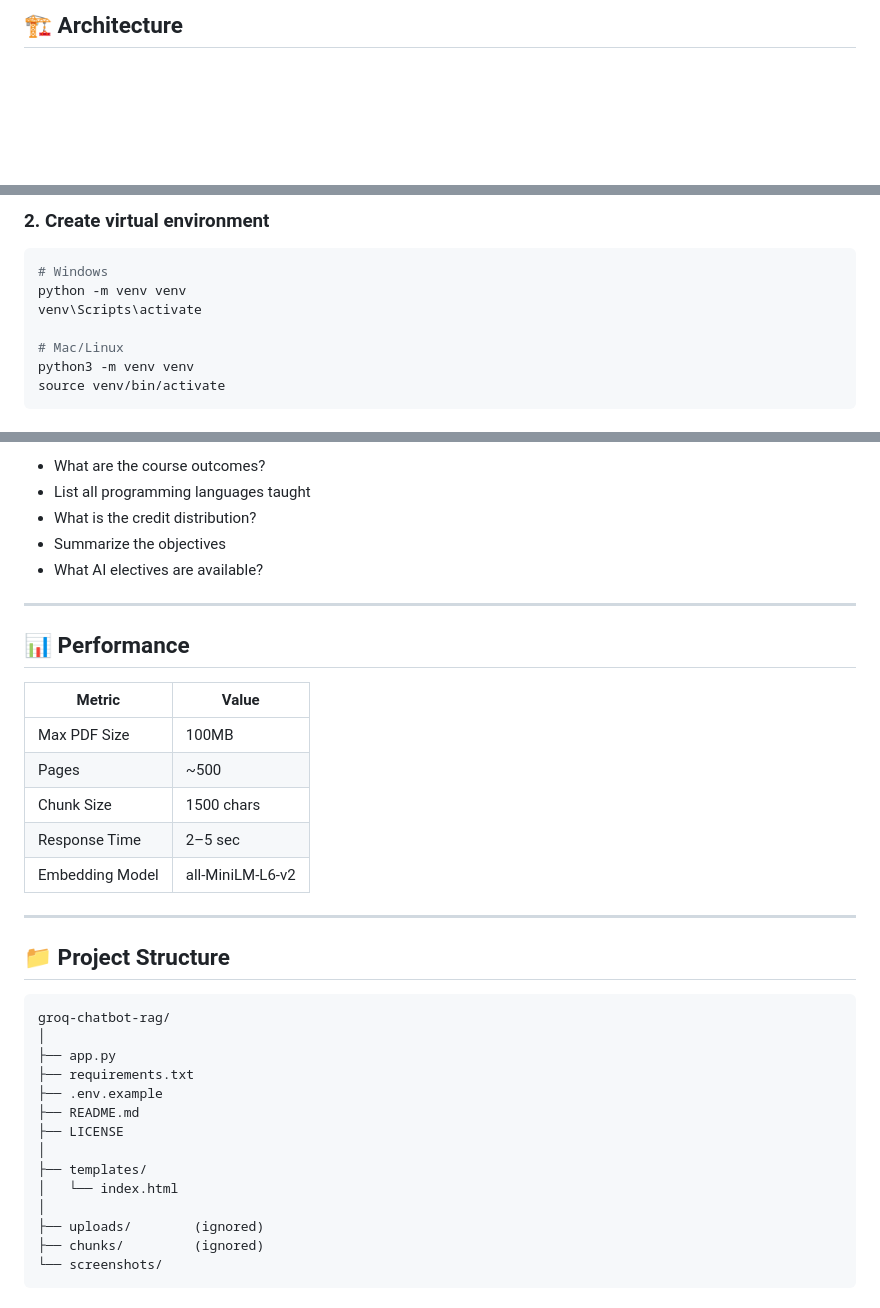
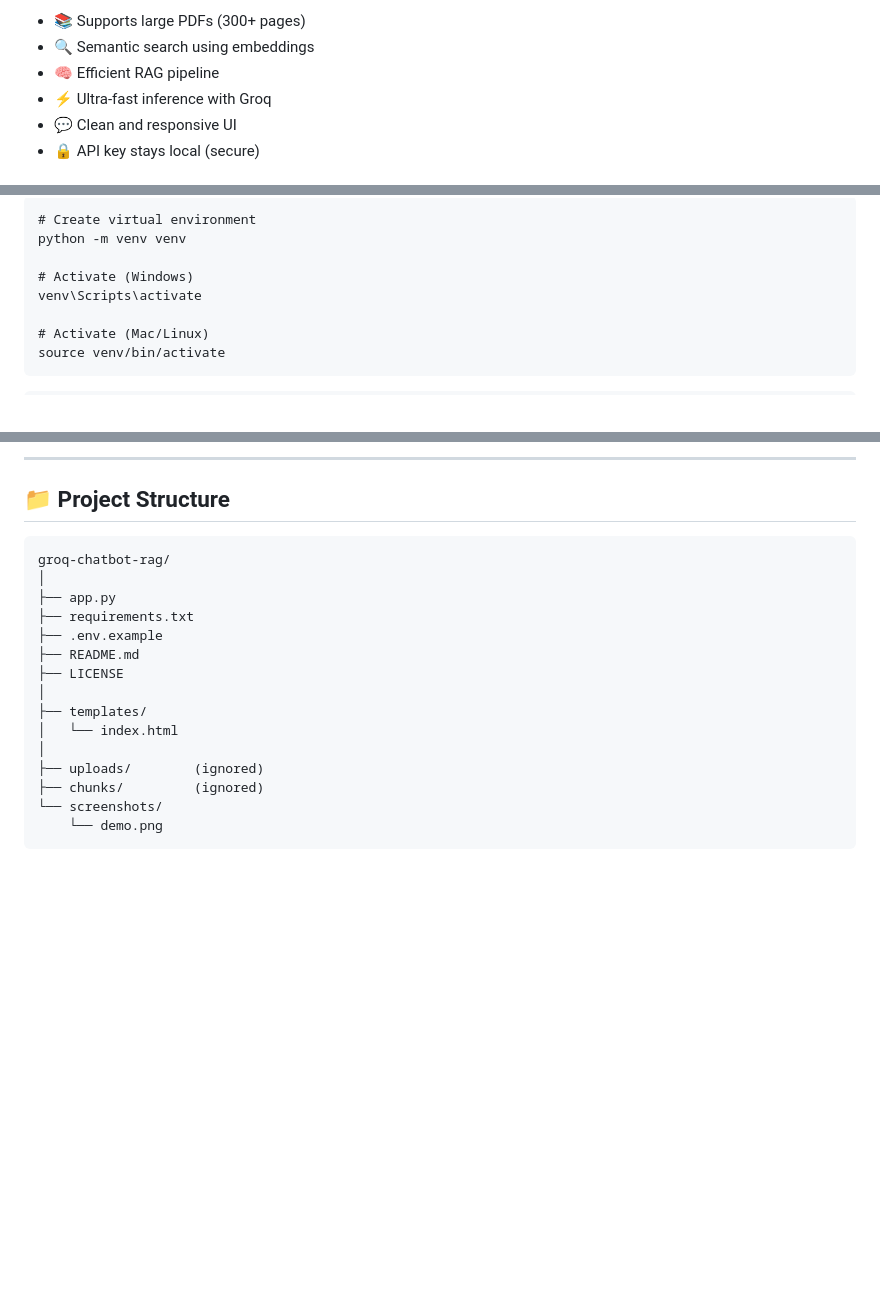
Before and after one commit to ysujith728/groq-chatbot-rag, a Markdown page: README.md, 3 parts joined by grey strips. GitHub-like rendering; blank space fills up the shorter version.

Commit message:
Update README.md with HTML formatting

````diff
--- a/README.md
+++ b/README.md
@@ -36,3 +42,10 @@ It uses **Retrieval-Augmented Generation (RAG)** to provide accurate, context-aw
 
-## 🏗️ Architecture
+<ul>
+<li>📚 Supports large PDFs (300+ pages)</li>
+<li>🔍 Semantic search using embeddings</li>
+<li>🧠 Efficient RAG pipeline</li>
+<li>⚡ Ultra-fast inference with Groq</li>
+<li>💬 Clean and responsive UI</li>
+<li>🔒 API key stays local (secure)</li>
+</ul>
 
@@ -75,11 +93,10 @@ cd groq-chatbot-rag
 
-### 2. Create virtual environment
+<pre>
+# Create virtual environment
+python -m venv venv
 
-```bash
-# Windows
-python -m venv venv
+# Activate (Windows)
 venv\Scripts\activate
 
-# Mac/Linux
-python3 -m venv venv
+# Activate (Mac/Linux)
 source venv/bin/activate
@@ -113,27 +144,9 @@ Open 👉 http://localhost:5000
 
-* What are the course outcomes?
-* List all programming languages taught
-* What is the credit distribution?
-* Summarize the objectives
-* What AI electives are available?
+<hr>
 
----
+<h2>📁 Project Structure</h2>
 
-## 📊 Performance
-
-| Metric          | Value            |
-| --------------- | ---------------- |
-| Max PDF Size    | 100MB            |
-| Pages           | ~500             |
-| Chunk Size      | 1500 chars       |
-| Response Time   | 2–5 sec          |
-| Embedding Model | all-MiniLM-L6-v2 |
-
----
-
-## 📁 Project Structure
-
-```
+<pre>
 groq-chatbot-rag/
 │
 ├── app.py
@@ -148,5 +161,6 @@ groq-chatbot-rag/
 ├── uploads/        (ignored)
 ├── chunks/         (ignored)
 └── screenshots/
-```
+    └── demo.png
+</pre>
 
````
Also changed, not shown: other parts of README.md (+119 -99 lines).
